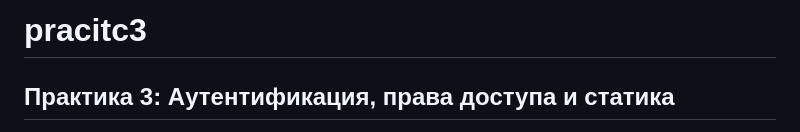
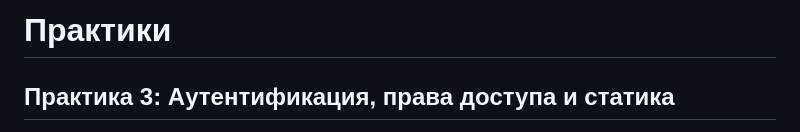
Before and after one commit to nanachika/pracitc3, a Markdown page: README.md, the part around the change. GitHub-like rendering.

```diff
--- a/README.md
+++ b/README.md
@@ -1,4 +1,4 @@
-# pracitc3
+# Практики
 
 ## Практика 3: Аутентификация, права доступа и статика
 
```
